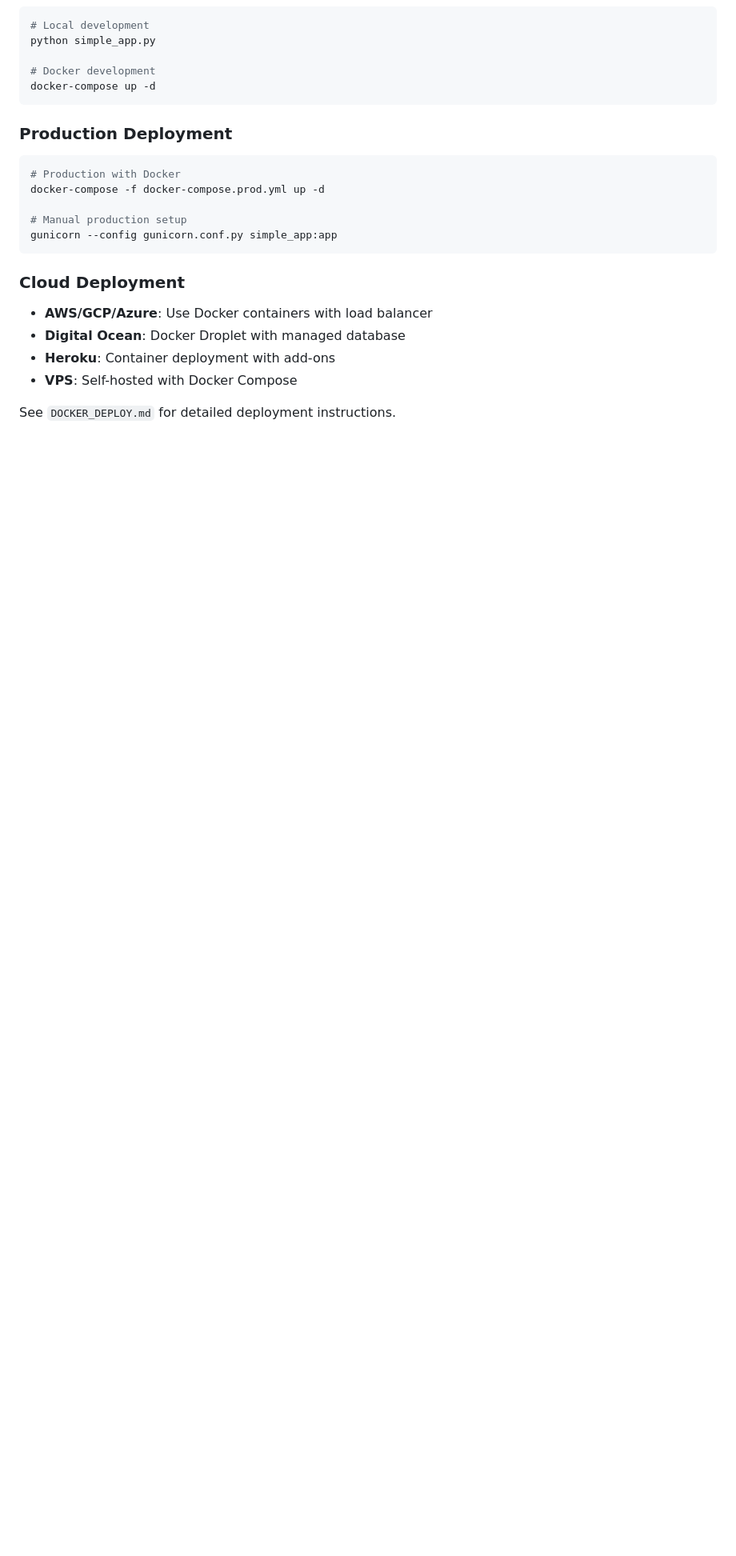
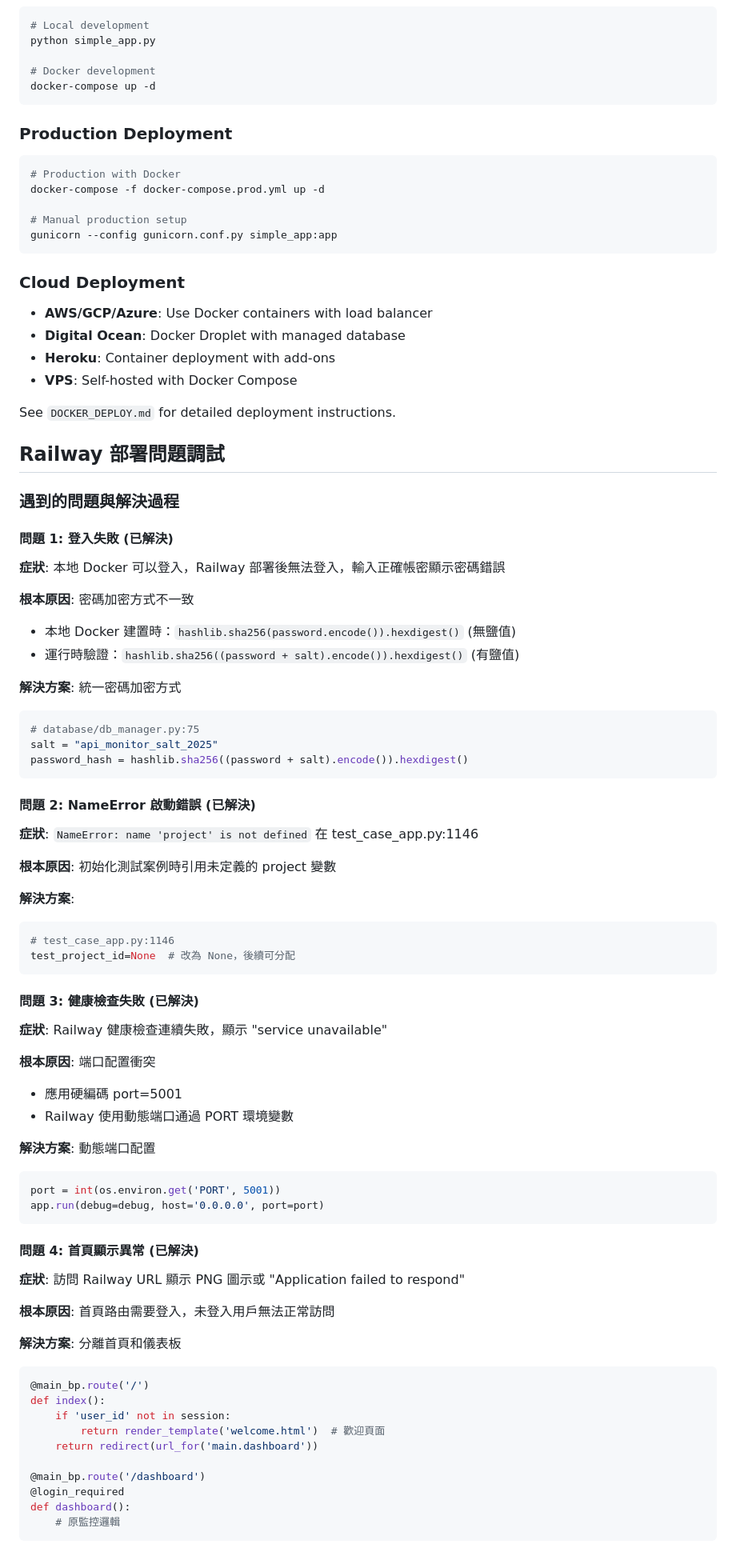
Before and after one commit to RitaQQ/api-monitor, a Markdown page: CLAUDE.md, the part around one of its changes. Shown at 80% size. Drawn GitHub-style; blank space fills up the shorter version.

````diff
--- a/CLAUDE.md
+++ b/CLAUDE.md
@@ -323,3 +323,65 @@ gunicorn --config gunicorn.conf.py simple_app:app
 - **VPS**: Self-hosted with Docker Compose
 
 See `DOCKER_DEPLOY.md` for detailed deployment instructions.
+
+## Railway 部署問題調試
+
+### 遇到的問題與解決過程
+
+#### 問題 1: 登入失敗 (已解決)
+**症狀**: 本地 Docker 可以登入，Railway 部署後無法登入，輸入正確帳密顯示密碼錯誤
+
+**根本原因**: 密碼加密方式不一致
+- 本地 Docker 建置時：`hashlib.sha256(password.encode()).hexdigest()` (無鹽值)
+- 運行時驗證：`hashlib.sha256((password + salt).encode()).hexdigest()` (有鹽值)
+
+**解決方案**: 統一密碼加密方式
+```python
+# database/db_manager.py:75
+salt = "api_monitor_salt_2025"
+password_hash = hashlib.sha256((password + salt).encode()).hexdigest()
+```
+
+#### 問題 2: NameError 啟動錯誤 (已解決)
+**症狀**: `NameError: name 'project' is not defined` 在 test_case_app.py:1146
+
+**根本原因**: 初始化測試案例時引用未定義的 project 變數
+
+**解決方案**:
+```python
+# test_case_app.py:1146
+test_project_id=None  # 改為 None，後續可分配
+```
+
+#### 問題 3: 健康檢查失敗 (已解決)
+**症狀**: Railway 健康檢查連續失敗，顯示 "service unavailable"
+
+**根本原因**: 端口配置衝突
+- 應用硬編碼 port=5001
+- Railway 使用動態端口通過 PORT 環境變數
+
+**解決方案**: 動態端口配置
+```python
+port = int(os.environ.get('PORT', 5001))
+app.run(debug=debug, host='0.0.0.0', port=port)
+```
+
+#### 問題 4: 首頁顯示異常 (已解決)
+**症狀**: 訪問 Railway URL 顯示 PNG 圖示或 "Application failed to respond"
+
+**根本原因**: 首頁路由需要登入，未登入用戶無法正常訪問
+
+**解決方案**: 分離首頁和儀表板
+```python
+@main_bp.route('/')
+def index():
+    if 'user_id' not in session:
+        return render_template('welcome.html')  # 歡迎頁面
+    return redirect(url_for('main.dashboard'))
+
+@main_bp.route('/dashboard')
+@login_required
+def dashboard():
+    # 原監控邏輯
+```
+
````
Also changed, not shown: other parts of CLAUDE.md (+67 -0 lines).
